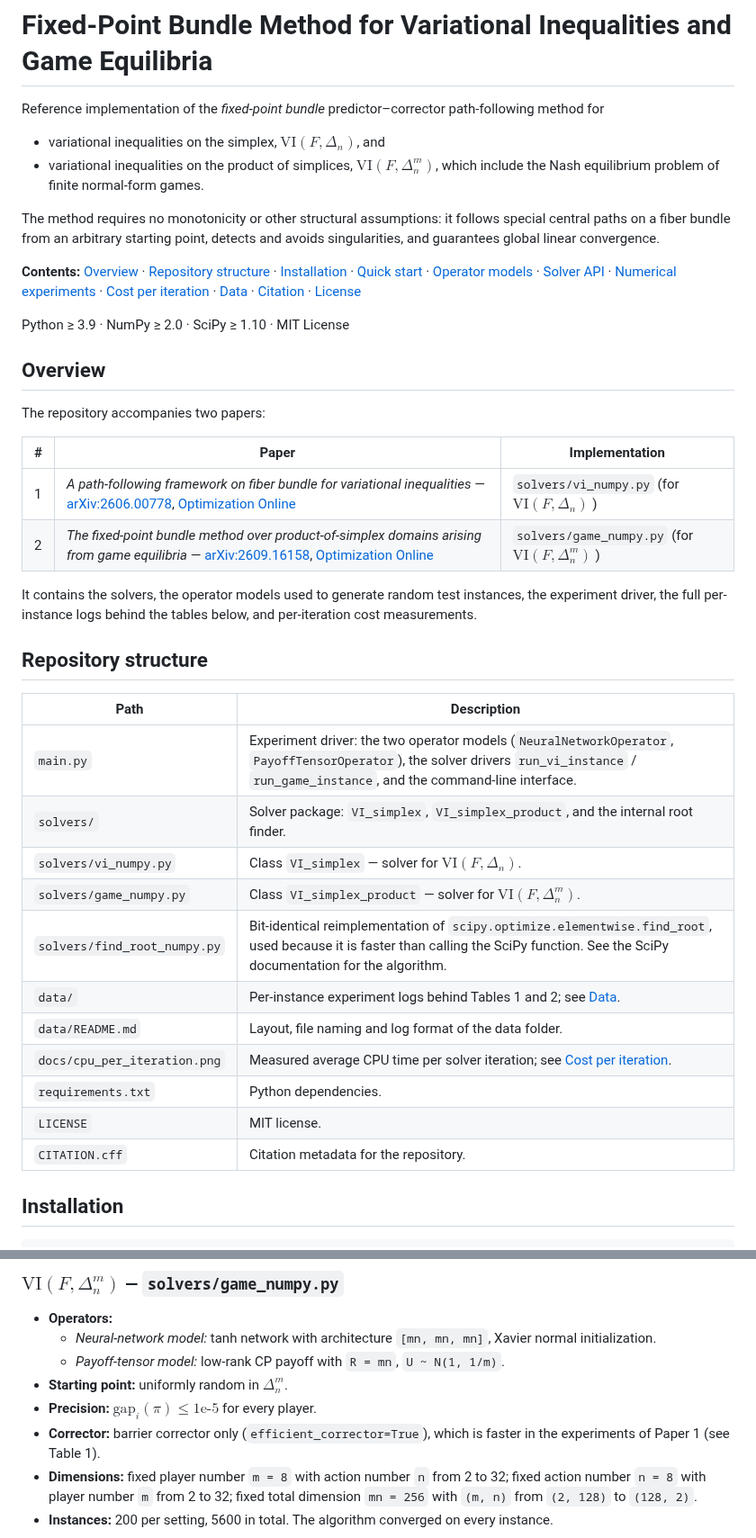
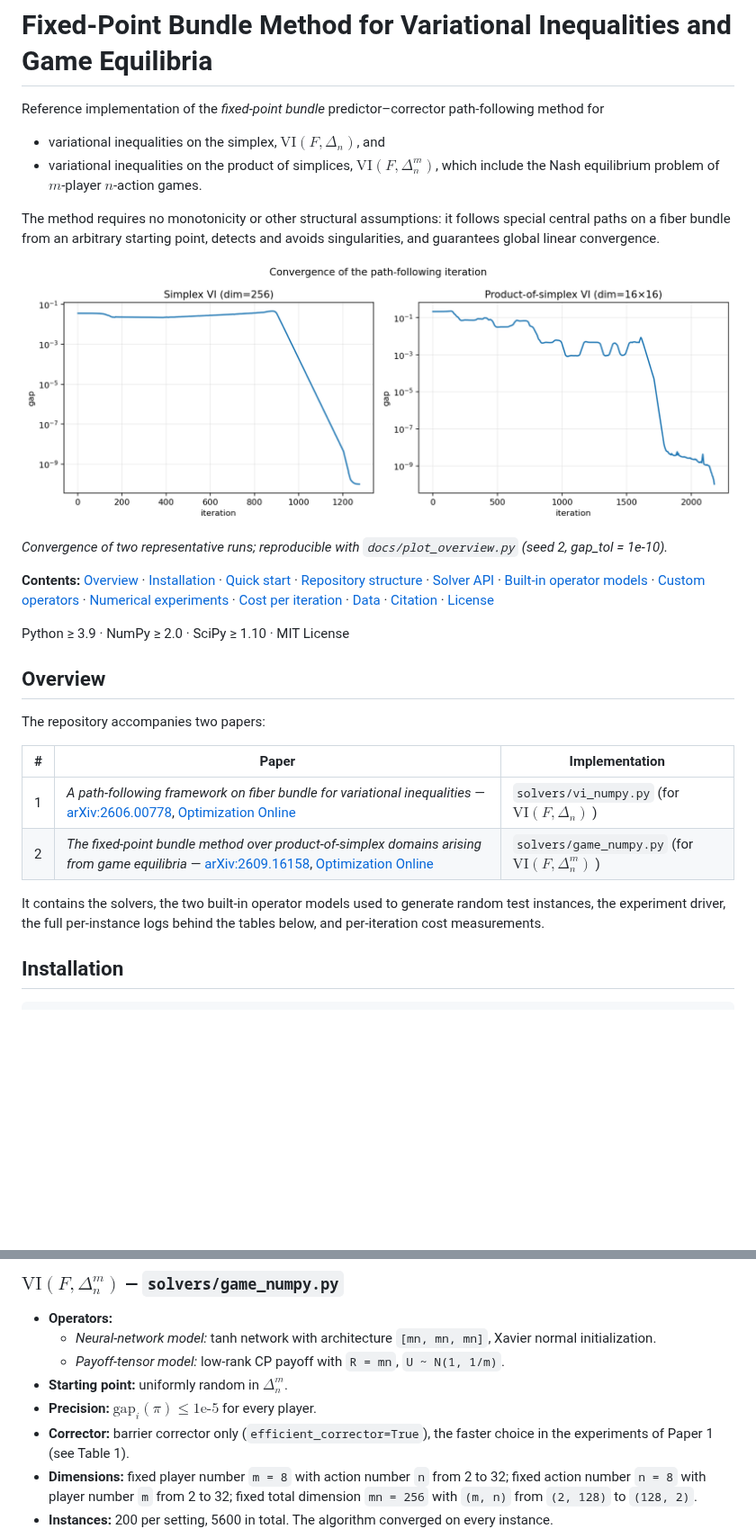
Before and after one commit to shb20tsinghua/FiberBundle_VI, a Markdown page: README.md, 2 parts joined by grey strips. Shown at 90% size. Rendered like a GitHub page; pictures changed too: docs/overview.png (added); blank space fills up the shorter version.

```diff
--- a/README.md
+++ b/README.md
@@ -3,11 +3,16 @@
 Reference implementation of the *fixed-point bundle* predictor–corrector path-following method for
 
 - variational inequalities on the simplex, $\mathrm{VI}(F,\Delta_n)$, and
-- variational inequalities on the product of simplices, $\mathrm{VI}(F,\Delta_n^m)$, which include the Nash equilibrium problem of finite normal-form games.
+- variational inequalities on the product of simplices, $\mathrm{VI}(F,\Delta_n^m)$, which include the Nash equilibrium problem of $m$-player $n$-action games.
 
 The method requires no monotonicity or other structural assumptions: it follows special central paths on a fiber bundle from an arbitrary starting point, detects and avoids singularities, and guarantees global linear convergence.
 
-**Contents:** [Overview](#overview) · [Repository structure](#repository-structure) · [Installation](#installation) · [Quick start](#quick-start) · [Operator models](#operator-models) · [Solver API](#solver-api) · [Numerical experiments](#numerical-experiments) · [Cost per iteration](#cost-per-iteration) · [Data](#data) · [Citation](#citation) · [License](#license)
+![Convergence of the path-following iteration](docs/overview.png)
+
+*Convergence of two representative runs; reproducible with `docs/plot_overview.py`
+(seed 2, gap_tol = 1e-10).*
+
+**Contents:** [Overview](#overview) · [Installation](#installation) · [Quick start](#quick-start) · [Repository structure](#repository-structure) · [Solver API](#solver-api) · [Built-in operator models](#built-in-operator-models) · [Custom operators](#custom-operators) · [Numerical experiments](#numerical-experiments) · [Cost per iteration](#cost-per-iteration) · [Data](#data) · [Citation](#citation) · [License](#license)
 
 Python ≥ 3.9 · NumPy ≥ 2.0 · SciPy ≥ 1.10 · MIT License
 
@@ -15,28 +20,12 @@ Python ≥ 3.9 · NumPy ≥ 2.0 · SciPy ≥ 1.10 · MIT License
 
 The repository accompanies two papers:
 
-| #   | Paper                                                                                                                                                                                                                | Implementation                                    |
-| --- | -------------------------------------------------------------------------------------------------------------------------------------------------------------------------------------------------------------------- | ------------------------------------------------- |
-| 1   | *A path-following framework on fiber bundle for variational inequalities* — [arXiv:2606.00778](https://arxiv.org/abs/2606.00778), [Optimization Online](https://optimization-online.org/?p=34972)                    | `solvers/vi_numpy.py` (for $\mathrm{VI}(F,\Delta_n)$ ) |
+| #   | Paper                                                                                                                                                                                                                | Implementation                                             |
+| --- | -------------------------------------------------------------------------------------------------------------------------------------------------------------------------------------------------------------------- | ---------------------------------------------------------- |
+| 1   | *A path-following framework on fiber bundle for variational inequalities* — [arXiv:2606.00778](https://arxiv.org/abs/2606.00778), [Optimization Online](https://optimization-online.org/?p=34972)                    | `solvers/vi_numpy.py` (for $\mathrm{VI}(F,\Delta_n)$ )     |
 | 2   | *The fixed-point bundle method over product-of-simplex domains arising from game equilibria* — [arXiv:2609.16158](https://arxiv.org/abs/2609.16158), [Optimization Online](https://optimization-online.org/?p=36751) | `solvers/game_numpy.py` (for $\mathrm{VI}(F,\Delta_n^m)$ ) |
 
-It contains the solvers, the operator models used to generate random test instances, the experiment driver, the full per-instance logs behind the tables below, and per-iteration cost measurements.
-
-## Repository structure
-
-| Path                         | Description                                                                                                                                                                                                            |
-| ---------------------------- | ---------------------------------------------------------------------------------------------------------------------------------------------------------------------------------------------------------------------- |
-| `main.py`                    | Experiment driver: the two operator models (`NeuralNetworkOperator`, `PayoffTensorOperator`), the solver drivers `run_vi_instance` / `run_game_instance`, and the command-line interface.                              |
-| `solvers/`                   | Solver package: `VI_simplex`, `VI_simplex_product`, and the internal root finder.                                                                                                                                    |
-| `solvers/vi_numpy.py`        | Class `VI_simplex` — solver for $\mathrm{VI}(F,\Delta_n)$.                                                                                                                                                          |
-| `solvers/game_numpy.py`      | Class `VI_simplex_product` — solver for $\mathrm{VI}(F,\Delta_n^m)$.                                                                                                                                                |
-| `solvers/find_root_numpy.py` | Bit-identical reimplementation of `scipy.optimize.elementwise.find_root`, used because it is faster than calling the SciPy function. See the SciPy documentation for the algorithm. |
-| `data/`                      | Per-instance experiment logs behind Tables 1 and 2; see [Data](#data).                                                                                                                                                 |
-| `data/README.md`             | Layout, file naming and log format of the data folder.                                                                                                                                                                 |
-| `docs/cpu_per_iteration.png` | Measured average CPU time per solver iteration; see [Cost per iteration](#cost-per-iteration).                                                                                                                         |
-| `requirements.txt`           | Python dependencies.                                                                                                                                                                                                   |
-| `LICENSE`                    | MIT license.                                                                                                                                                                                                           |
-| `CITATION.cff`               | Citation metadata for the repository.                                                                                                                                                                                  |
+It contains the solvers, the two built-in operator models used to generate random test instances, the experiment driver, the full per-instance logs behind the tables below, and per-iteration cost measurements.
 
 ## Installation
 
@@ -260,7 +304,7 @@ as the depth increases, which is why the iteration count generally falls with `d
   - *Payoff-tensor model:* low-rank CP payoff with `R = mn`, `U ~ N(1, 1/m)`.
 - **Starting point:** uniformly random in $\Delta_n^m$.
 - **Precision:** $\mathrm{gap}_i(\pi)\le 1\text{e-}5$ for every player.
-- **Corrector:** barrier corrector only (`efficient_corrector=True`), which is faster in the experiments of Paper 1 (see Table 1).
+- **Corrector:** barrier corrector only (`efficient_corrector=True`), the faster choice in the experiments of Paper 1 (see Table 1).
 - **Dimensions:** fixed player number `m = 8` with action number `n` from 2 to 32; fixed action number `n = 8` with player number `m` from 2 to 32; fixed total dimension `mn = 256` with `(m, n)` from `(2, 128)` to `(128, 2)`.
 - **Instances:** 200 per setting, 5600 in total. The algorithm converged on every instance.
 
```
Also changed, not shown: other parts of README.md (+146 -85 lines), 5 other files.
